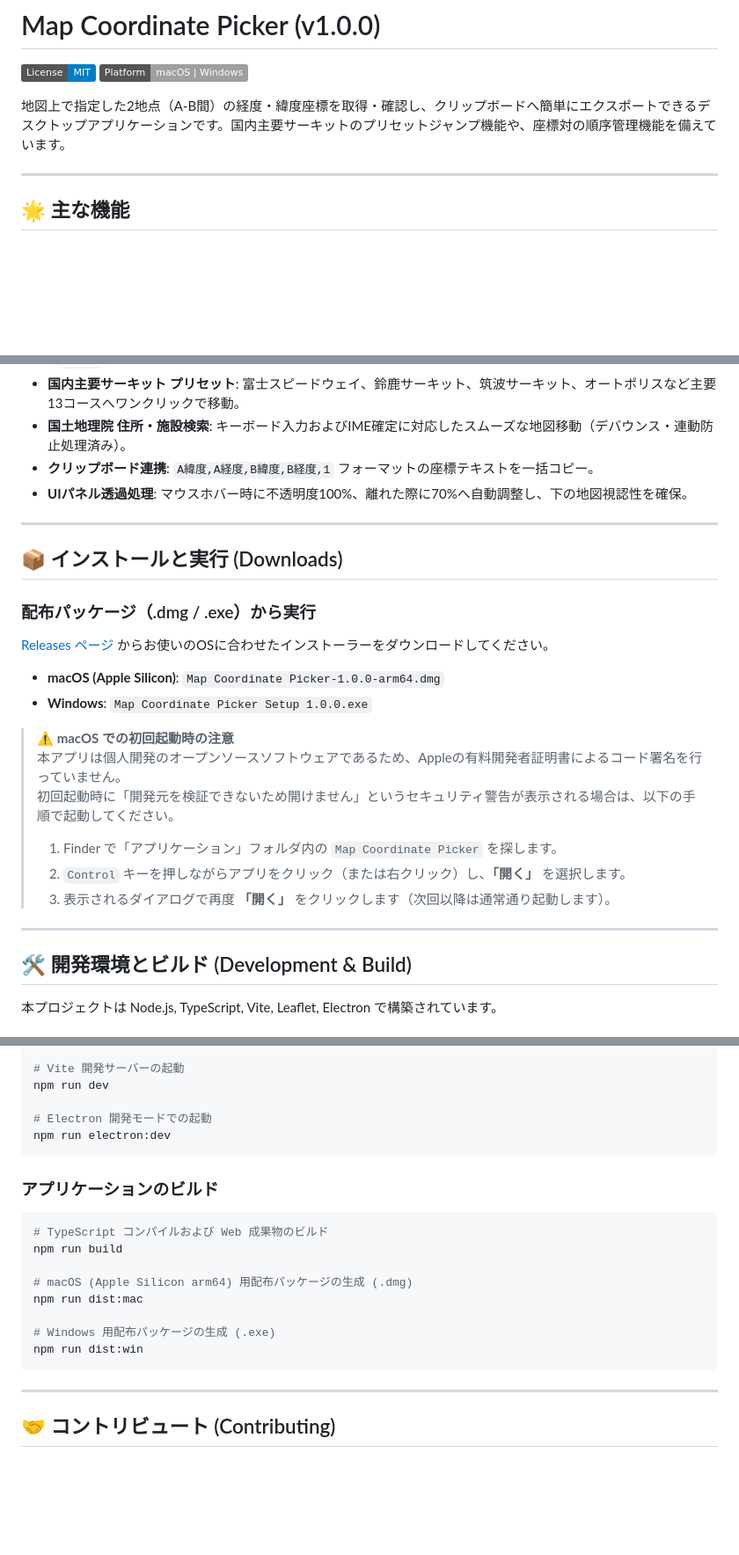
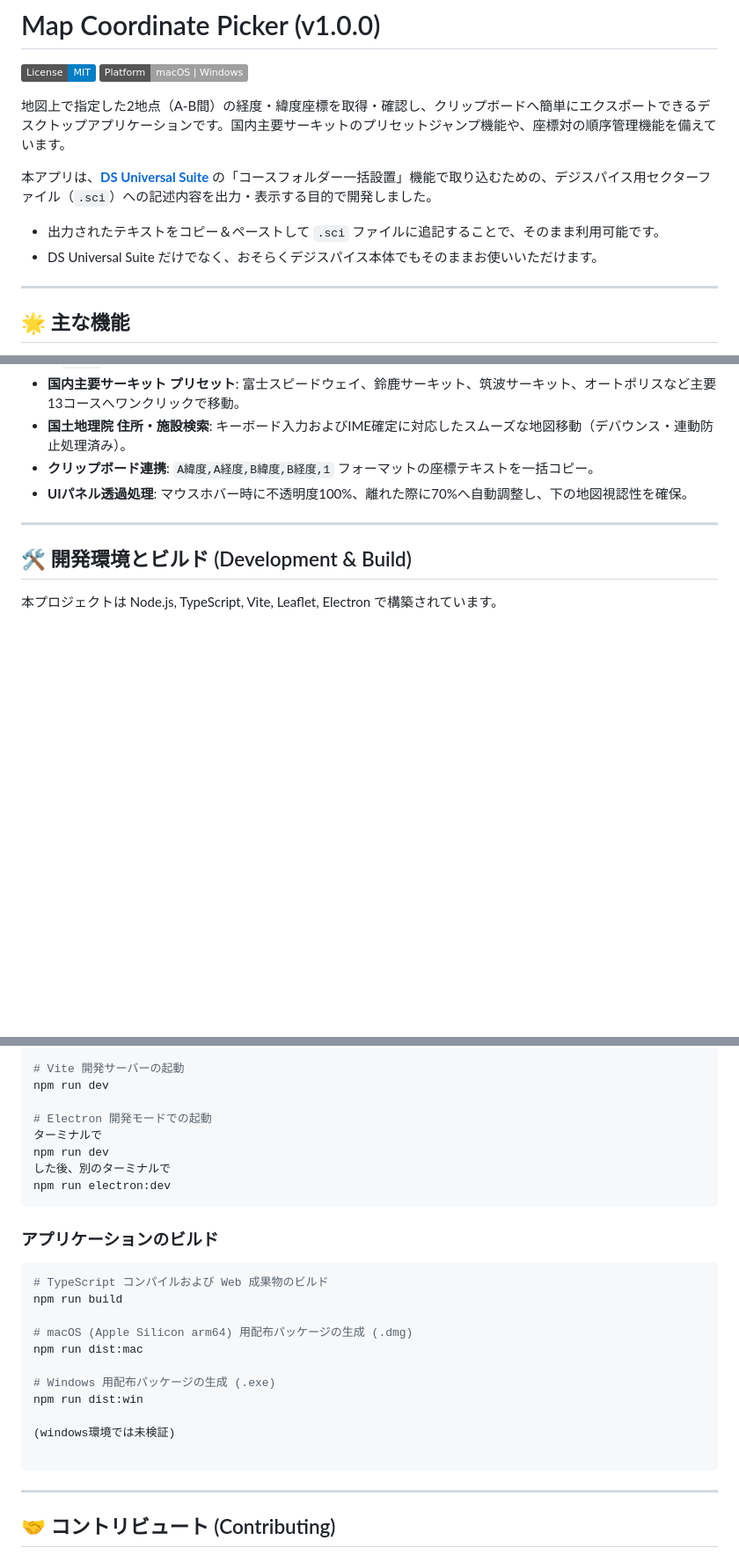
Before and after one commit to bpfj3ndcbr/map-coordinate-picker, a Markdown page: README.md, 3 parts joined by grey strips. Shown at 88% size. GitHub-like rendering; badges without logos; blank space fills up the shorter version.

````diff
--- a/README.md
+++ b/README.md
@@ -4,6 +4,11 @@
 [![Platform](https://img.shields.io/badge/Platform-macOS%20%7C%20Windows-lightgrey.svg)]()
 
 地図上で指定した2地点（A-B間）の経度・緯度座標を取得・確認し、クリップボードへ簡単にエクスポートできるデスクトップアプリケーションです。国内主要サーキットのプリセットジャンプ機能や、座標対の順序管理機能を備えています。
+
+本アプリは、**[DS Universal Suite](https://github.com/oud0n/ds_universal)** の「コースフォルダー一括設置」機能で取り込むための、デジスパイス用セクターファイル（`.sci`）への記述内容を出力・表示する目的で開発しました。
+
+- 出力されたテキストをコピー＆ペーストして `.sci` ファイルに追記することで、そのまま利用可能です。
+- DS Universal Suite だけでなく、おそらくデジスパイス本体でもそのままお使いいただけます。
 
 ---
 
@@ -16,24 +21,6 @@
 - **国土地理院 住所・施設検索**: キーボード入力およびIME確定に対応したスムーズな地図移動（デバウンス・連動防止処理済み）。
 - **クリップボード連携**: `A緯度,A経度,B緯度,B経度,1` フォーマットの座標テキストを一括コピー。
 - **UIパネル透過処理**: マウスホバー時に不透明度100%、離れた際に70%へ自動調整し、下の地図視認性を確保。
-
----
-
-## 📦 インストールと実行 (Downloads)
-
-### 配布パッケージ（.dmg / .exe）から実行
-
-[Releases ページ](https://github.com/your-username/map-coordinate-picker/releases) からお使いのOSに合わせたインストーラーをダウンロードしてください。
-
-- **macOS (Apple Silicon)**: `Map Coordinate Picker-1.0.0-arm64.dmg`
-- **Windows**: `Map Coordinate Picker Setup 1.0.0.exe`
-
-> **⚠️ macOS での初回起動時の注意**
-> 本アプリは個人開発のオープンソースソフトウェアであるため、Appleの有料開発者証明書によるコード署名を行っていません。
-> 初回起動時に「開発元を検証できないため開けません」というセキュリティ警告が表示される場合は、以下の手順で起動してください。
-> 1. Finder で「アプリケーション」フォルダ内の `Map Coordinate Picker` を探します。
-> 2. `Control` キーを押しながらアプリをクリック（または右クリック）し、**「開く」** を選択します。
-> 3. 表示されるダイアログで再度 **「開く」** をクリックします（次回以降は通常通り起動します）。
 
 ---
 
@@ -59,6 +46,9 @@ npm install
 npm run dev
 
 # Electron 開発モードでの起動
+ターミナルで
+npm run dev
+した後、別のターミナルで
 npm run electron:dev
 ```
 
@@ -73,6 +63,9 @@ npm run dist:mac
 
 # Windows 用配布パッケージの生成 (.exe)
 npm run dist:win
+
+(windows環境では未検証)
+
 ```
 
 ---
````
